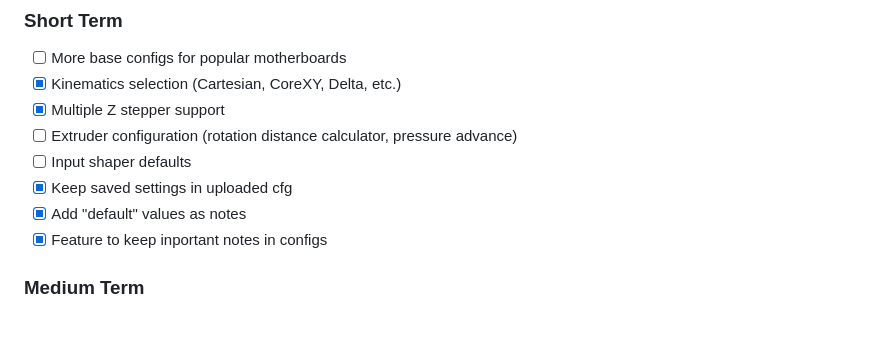
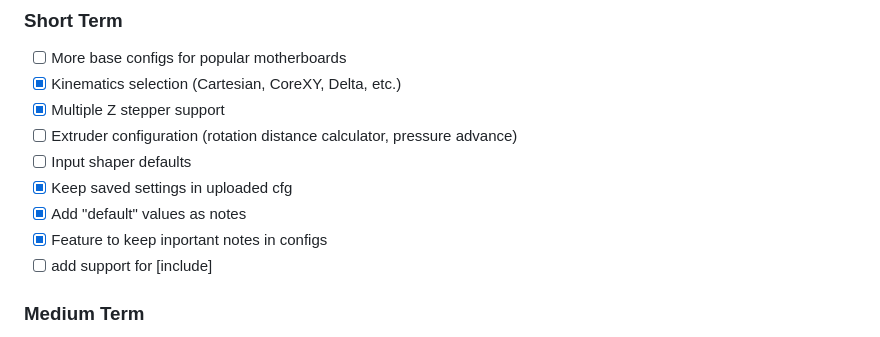
Before and after one commit to Kanrog/klipper-config-generator, a Markdown page: README.md, the part around the change. Drawn GitHub-style.

```diff
--- a/README.md
+++ b/README.md
@@ -64,6 +64,7 @@ The goal is to create a tool that generates complete, working configs that requi
 - [x] Keep saved settings in uploaded cfg
 - [x] Add "default" values as notes
 - [x] Feature to keep inportant notes in configs
+- [ ] add support for [include]
 
 ### Medium Term
 - [ ] Printer profile presets (Ender 3, Voron, Prusa, etc.)
```
